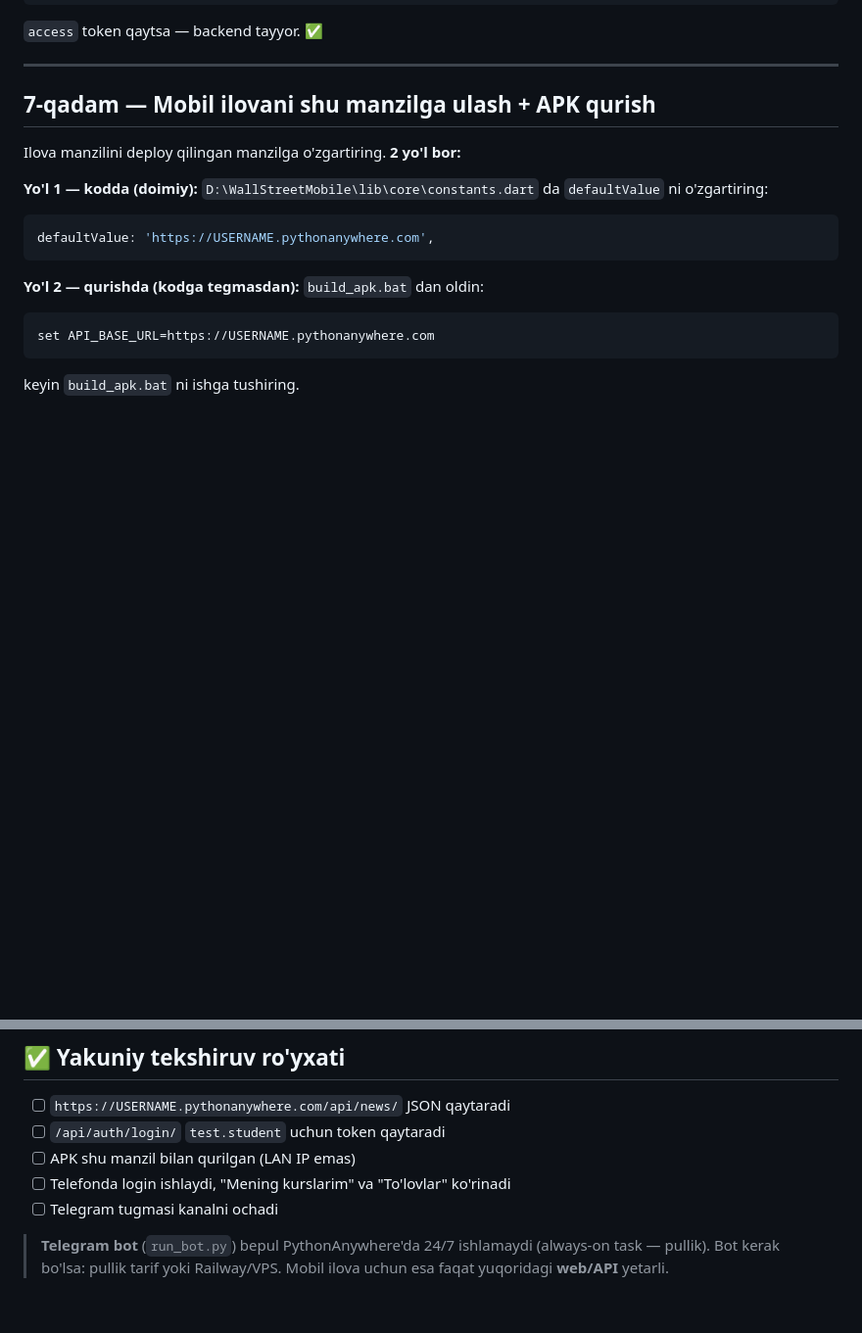
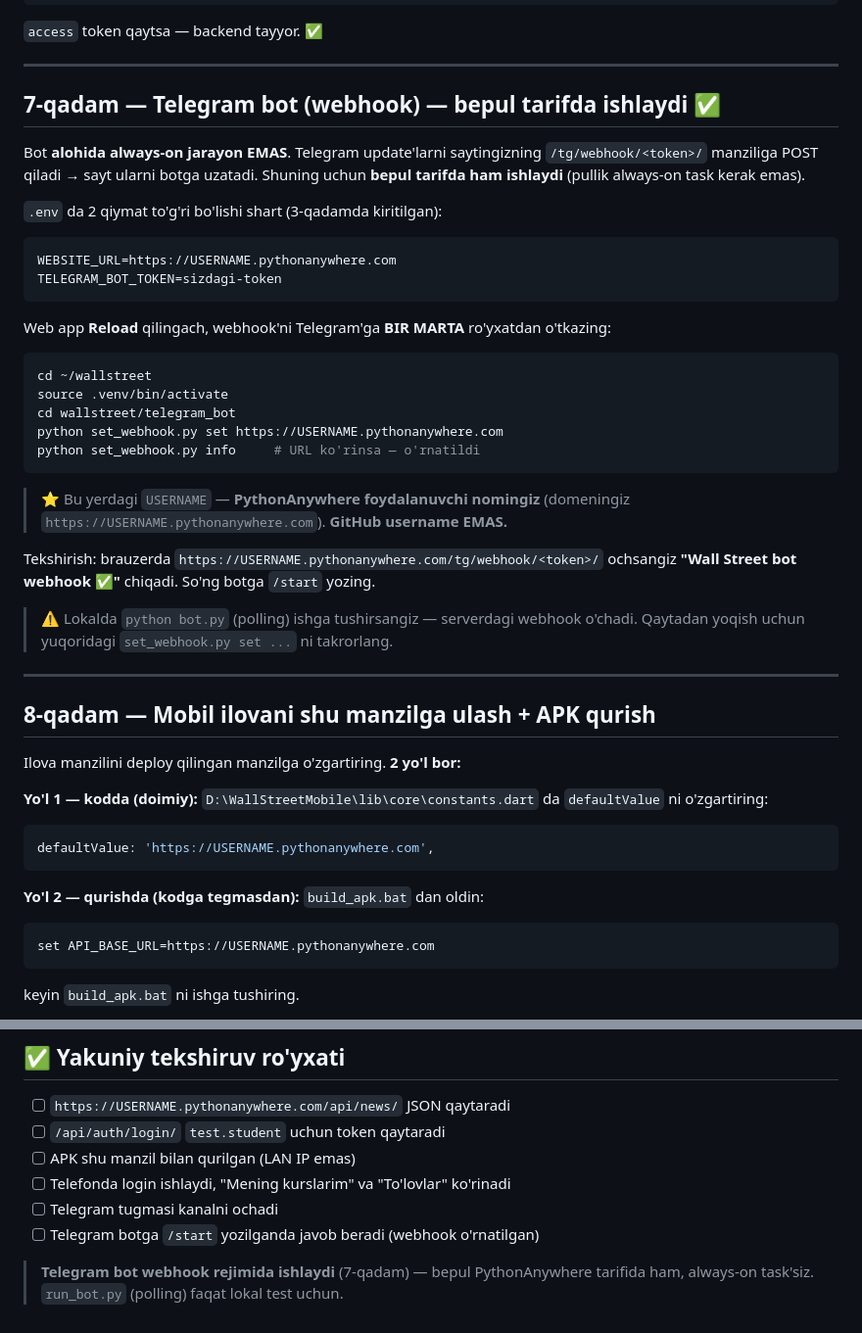
Before and after one commit to IzzatilloM/wall_street, a Markdown page: PYTHONANYWHERE_DEPLOY.md, 2 parts joined by grey strips. Shown at 98% size. Rendered like a GitHub page; blank space fills up the shorter version.

Commit message:
docs: Telegram bot webhook bo'limini qo'shish va eski eslatmani tuzatish
Bot endi webhook rejimida (telegram_webhook.py) bepul PythonAnywhere
tarifida ishlaydi. 7-qadam set_webhook.py bilan webhook ornatish qoshildi.
Eski always-on task pullik kerak degan eslatma tuzatildi.

Co-Authored-By: Claude Opus 4.8 <noreply@anthropic.com>

````diff
--- a/PYTHONANYWHERE_DEPLOY.md
+++ b/PYTHONANYWHERE_DEPLOY.md
@@ -184,7 +184,39 @@ curl -X POST https://USERNAME.pythonanywhere.com/api/auth/login/ \
 
 ---
 
-## 7-qadam — Mobil ilovani shu manzilga ulash + APK qurish
+## 7-qadam — Telegram bot (webhook) — bepul tarifda ishlaydi ✅
+
+Bot **alohida always-on jarayon EMAS**. Telegram update'larni saytingizning
+`/tg/webhook/<token>/` manziliga POST qiladi → sayt ularni botga uzatadi.
+Shuning uchun **bepul tarifda ham ishlaydi** (pullik always-on task kerak emas).
+
+`.env` da 2 qiymat to'g'ri bo'lishi shart (3-qadamda kiritilgan):
+```env
+WEBSITE_URL=https://USERNAME.pythonanywhere.com
+TELEGRAM_BOT_TOKEN=sizdagi-token
+```
+
+Web app **Reload** qilingach, webhook'ni Telegram'ga **BIR MARTA** ro'yxatdan o'tkazing:
+```bash
+cd ~/wallstreet
+source .venv/bin/activate
+cd wallstreet/telegram_bot
+python set_webhook.py set https://USERNAME.pythonanywhere.com
+python set_webhook.py info     # URL ko'rinsa — o'rnatildi
+```
+
+> ⭐ Bu yerdagi `USERNAME` — **PythonAnywhere foydalanuvchi nomingiz** (domeningiz
+> `https://USERNAME.pythonanywhere.com`). **GitHub username EMAS.**
+
+Tekshirish: brauzerda `https://USERNAME.pythonanywhere.com/tg/webhook/<token>/`
+ochsangiz **"Wall Street bot webhook ✅"** chiqadi. So'ng botga `/start` yozing.
+
+> ⚠️ Lokalda `python bot.py` (polling) ishga tushirsangiz — serverdagi webhook
+> o'chadi. Qaytadan yoqish uchun yuqoridagi `set_webhook.py set ...` ni takrorlang.
+
+---
+
+## 8-qadam — Mobil ilovani shu manzilga ulash + APK qurish
 
 Ilova manzilini deploy qilingan manzilga o'zgartiring. **2 yo'l bor:**
 
@@ -215,7 +247,7 @@ muammosi yo'qoladi**, chunki manzil endi real internetда.
 - [ ] APK shu manzil bilan qurilgan (LAN IP emas)
 - [ ] Telefonda login ishlaydi, "Mening kurslarim" va "To'lovlar" ko'rinadi
 - [ ] Telegram tugmasi kanalni ochadi
+- [ ] Telegram botga `/start` yozilganda javob beradi (webhook o'rnatilgan)
 
-> **Telegram bot** (`run_bot.py`) bepul PythonAnywhere'da 24/7 ishlamaydi
-> (always-on task — pullik). Bot kerak bo'lsa: pullik tarif yoki Railway/VPS.
-> Mobil ilova uchun esa faqat yuqoridagi **web/API** yetarli.
+> **Telegram bot webhook rejimida ishlaydi** (7-qadam) — bepul PythonAnywhere
+> tarifida ham, always-on task'siz. `run_bot.py` (polling) faqat lokal test uchun.
````
